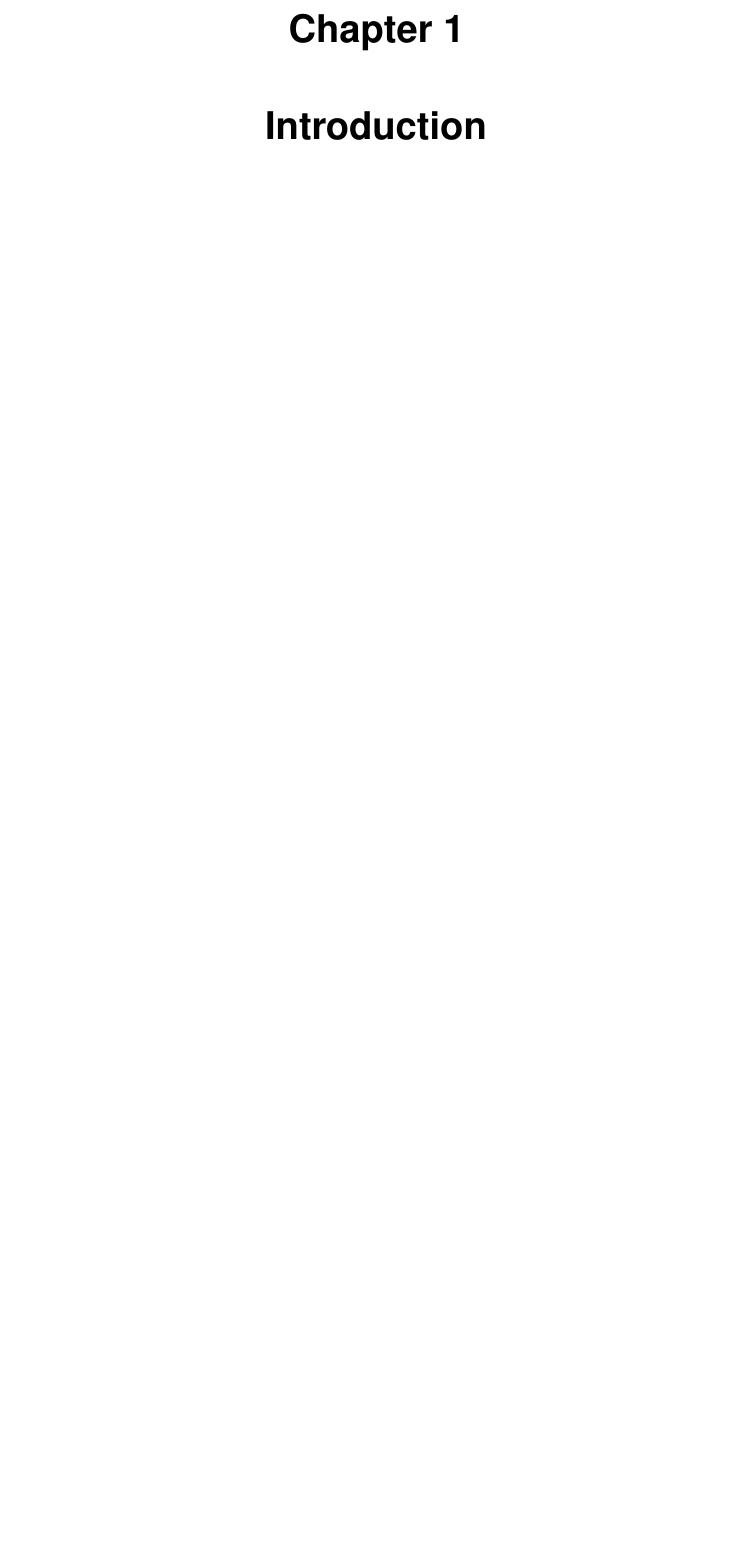
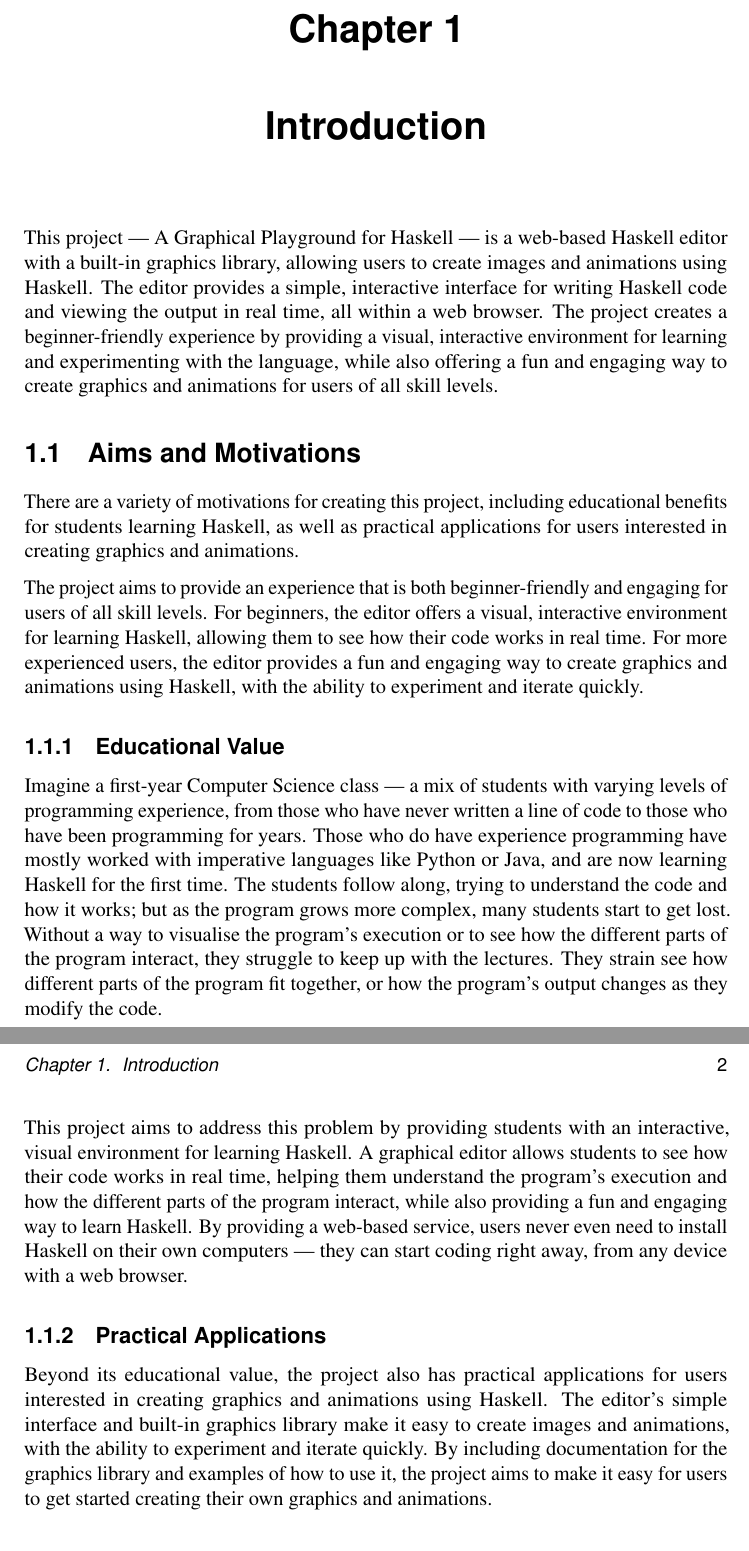
Before and after one commit to oathompsonjones/A-Graphical-Playground-for-Haskell, a LaTeX thesis (report/main.tex, which reads report/sections/introduction.tex): part of page 6 of 18 before the commit and two parts of pages 6 and 7 of 23 after it, the two joined at a grey line, cut so that both start at the same text, the shorter picture padded with empty space. Compiled offline with pdfLaTeX.

Commit message:
Introduction draft + files for other chapters

```diff
--- a/report/sections/introduction.tex
+++ b/report/sections/introduction.tex
@@ -3,46 +3,60 @@
 
 % Begin the document.
 \begin{document}
-\chapter{Introduction}
-    % The preliminary material of your report should contain:
-    % \begin{itemize}
-    %     \item The title page.
-    %     \item An abstract page.
-    %     \item Declaration of ethics and own work.
-    %     \item Optionally an acknowledgements page.
-    %     \item The table of contents.
-    % \end{itemize}
+\chapter{Introduction} \label{ch:introduction}
+    This project — A Graphical Playground for Haskell — is a web-based Haskell
+        editor with a built-in graphics library, allowing users to create images and
+        animations using Haskell.
+    The editor provides a simple, interactive interface for writing Haskell code
+        and viewing the output in real time, all within a web browser.
+    The project creates a beginner-friendly experience by providing a visual,
+        interactive environment for learning and experimenting with the language, while
+        also offering a fun and engaging way to create graphics and animations for
+        users of all skill levels.
 
-    %     As in this example \texttt{skeleton.tex}, the above material should be included
-    %         between: \begin{verbatim}
-    % \begin{preliminary}
-    %     ...
-    % \end{preliminary}
-    % \end{verbatim} This style file uses roman numeral page numbers
-    %         for the preliminary material.
+    \section{Aims and Motivations}
+        There are a variety of motivations for creating this project, including
+            educational benefits for students learning Haskell, as well as practical
+            applications for users interested in creating graphics and animations.
 
-    % The main content of the dissertation, starting with the first chapter, starts
-    %     with page~1.
-    % \emph{\textbf{The main content must not go beyond page~40.}}
+        The project aims to provide an experience that is both beginner-friendly and
+            engaging for users of all skill levels.
+        For beginners, the editor offers a visual, interactive environment for learning
+            Haskell, allowing them to see how their code works in real time.
+        For more experienced users, the editor provides a fun and engaging way to
+            create graphics and animations using Haskell, with the ability to experiment
+            and iterate quickly.
 
-    % The report then contains a bibliography and any appendices, which may go beyond
-    %     page~40.
-    % The appendices are only for any supporting material that's important to go on
-    %     record.
-    % However, you cannot assume markers of dissertations will read them.
+        \subsection{Educational Value}
+            Imagine a first-year Computer Science class — a mix of students with varying
+                levels of programming experience, from those who have never written a line of
+                code to those who have been programming for years.
+            Those who do have experience programming have mostly worked with imperative
+                languages like Python or Java, and are now learning Haskell for the first time.
+            The students follow along, trying to understand the code and how it works; but
+                as the program grows more complex, many students start to get lost.
+            Without a way to visualise the program's execution or to see how the different
+                parts of the program interact, they struggle to keep up with the lectures.
+            They strain see how different parts of the program fit together, or how the
+                program's output changes as they modify the code.
 
-    % You may not change the dissertation format (e.g., reduce the font size, change
-    %     the margins, or reduce the line spacing from the default single spacing).
-    % Be careful if you copy-paste packages into your document preamble from
-    %     elsewhere.
-    % Some \LaTeX{} packages, such as \texttt{fullpage} or \texttt{savetrees}, change
-    %     the margins of your document.
-    % Do not include them!
+            This project aims to address this problem by providing students with an
+                interactive, visual environment for learning Haskell.
+            A graphical editor allows students to see how their code works in real time,
+                helping them understand the program's execution and how the different parts of
+                the program interact, while also providing a fun and engaging way to learn
+                Haskell.
+            By providing a web-based service, users never even need to install Haskell on
+                their own computers — they can start coding right away, from any device with a
+                web browser.
 
-    % Over-length or incorrectly-formatted dissertations will not be accepted and you
-    %     would have to modify your dissertation and resubmit.
-    % You cannot assume we will check your submission before the final deadline and
-    %     if it requires resubmission after the deadline to conform to the page and style
-    %     requirements you will be subject to the usual late penalties based on your
-    %     final submission time.
+        \subsection{Practical Applications}
+            Beyond its educational value, the project also has practical applications for
+                users interested in creating graphics and animations using Haskell.
+            The editor's simple interface and built-in graphics library make it easy to
+                create images and animations, with the ability to experiment and iterate
+                quickly.
+            By including documentation for the graphics library and examples of how to use
+                it, the project aims to make it easy for users to get started creating their
+                own graphics and animations.
 
```
Also changed, not shown: report/main.tex (+8 -0 lines), report/sections/background.tex (+1 -1 lines), report/sections/conclusions.tex (+1 -1 lines), report/sections/design.tex (added, +6 -0 lines), report/sections/evaluation.tex (added, +6 -0 lines), report/sections/implementation.tex (added, +6 -0 lines), report/sections/limitations.tex (added, +6 -0 lines), report/sections/introduction.tex (39 more changed lines).
